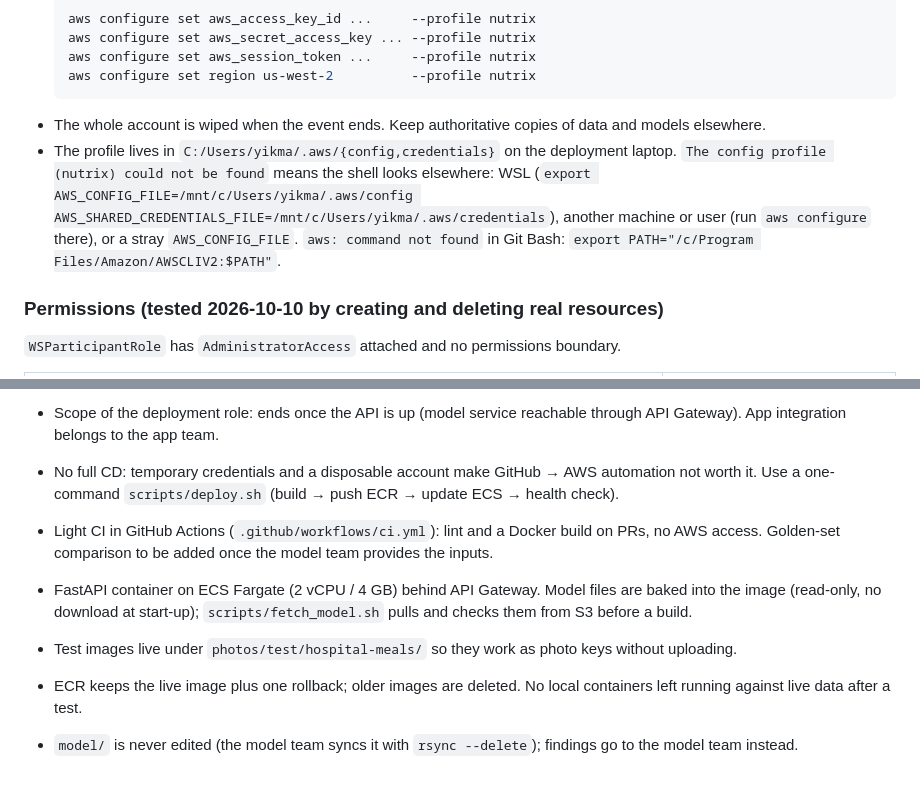
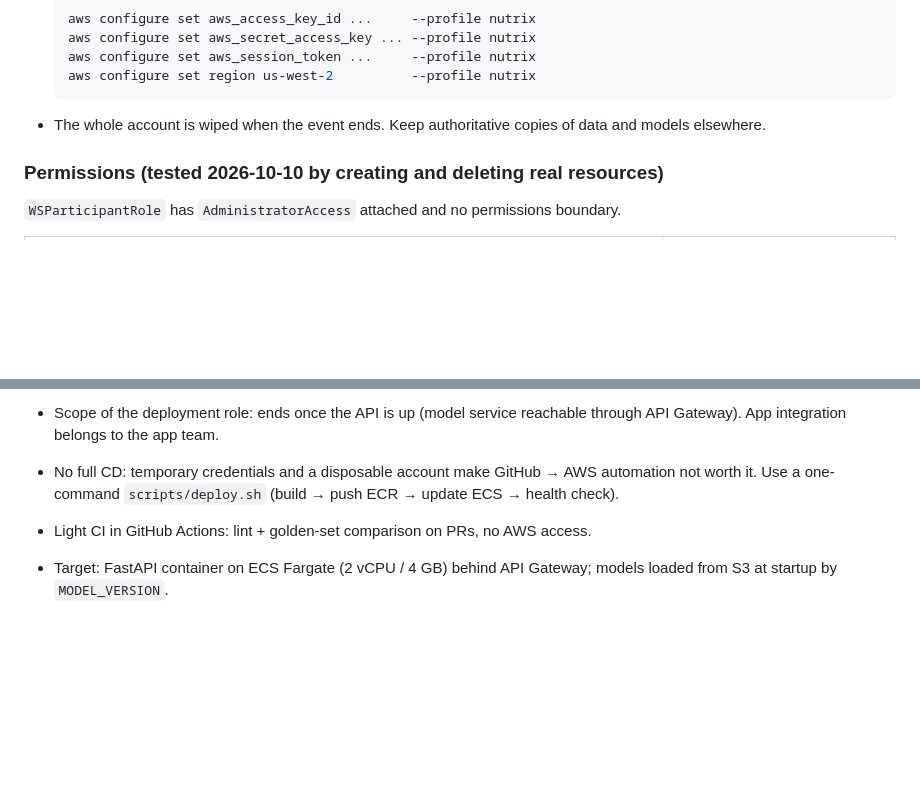
Before and after one commit to doublehan2023/Nutrix, a Markdown page: docs/deployment_notes.md, 2 parts joined by grey strips. GitHub-like rendering; blank space fills up the shorter version.

````diff
--- a/docs/deployment_notes.md
+++ b/docs/deployment_notes.md
@@ -13,10 +13,6 @@ Last updated: 2026-10-10
   aws configure set region us-west-2          --profile nutrix
   ```
 - The whole account is wiped when the event ends. Keep authoritative copies of data and models elsewhere.
-- The profile lives in `C:/Users/yikma/.aws/{config,credentials}` on the deployment laptop. `The config profile (nutrix)
-  could not be found` means the shell looks elsewhere: WSL (`export AWS_CONFIG_FILE=/mnt/c/Users/yikma/.aws/config
-  AWS_SHARED_CREDENTIALS_FILE=/mnt/c/Users/yikma/.aws/credentials`), another machine or user (run `aws configure` there),
-  or a stray `AWS_CONFIG_FILE`. `aws: command not found` in Git Bash: `export PATH="/c/Program Files/Amazon/AWSCLIV2:$PATH"`.
 
 ### Permissions (tested 2026-10-10 by creating and deleting real resources)
 
@@ -181,11 +109,5 @@ Seen on the live API (cgmacros-003, Korean hospital meal, 2020-03-18 12:30):
 - Scope of the deployment role: ends once the API is up (model service reachable through API Gateway). App integration belongs to the app team.
 
 - No full CD: temporary credentials and a disposable account make GitHub → AWS automation not worth it. Use a one-command `scripts/deploy.sh` (build → push ECR → update ECS → health check).
-- Light CI in GitHub Actions (`.github/workflows/ci.yml`): lint and a Docker build on PRs, no AWS access. Golden-set
-  comparison to be added once the model team provides the inputs.
-- FastAPI container on ECS Fargate (2 vCPU / 4 GB) behind API Gateway. Model files are baked into the image (read-only,
-  no download at start-up); `scripts/fetch_model.sh` pulls and checks them from S3 before a build.
-- Test images live under `photos/test/hospital-meals/` so they work as photo keys without uploading.
-- ECR keeps the live image plus one rollback; older images are deleted. No local containers left running against live
-  data after a test.
-- `model/` is never edited (the model team syncs it with `rsync --delete`); findings go to the model team instead.
+- Light CI in GitHub Actions: lint + golden-set comparison on PRs, no AWS access.
+- Target: FastAPI container on ECS Fargate (2 vCPU / 4 GB) behind API Gateway; models loaded from S3 at startup by `MODEL_VERSION`.
````
Also changed, not shown: other parts of docs/deployment_notes.md (+5 -73 lines).
